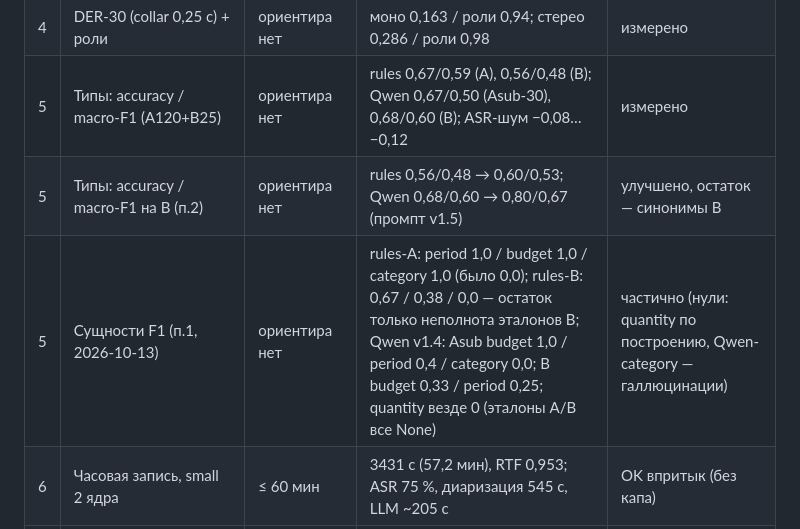
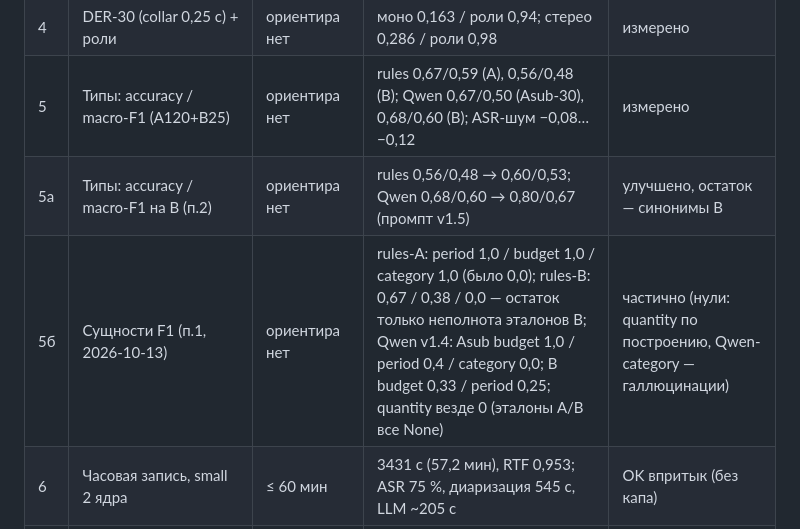
Before and after one commit to zetgame123/apc-speech, a Markdown page: docs/eval-report.md, the part around one of its changes. GitHub-like rendering.

```diff
--- a/docs/eval-report.md
+++ b/docs/eval-report.md
@@ -16,8 +16,8 @@
 | 3 | Термины с подсказками (whisper-small, TTS-20) | ≥ 90 % | 63,6 % с подсказками (61,4 % без) | мимо |
 | 4 | DER-30 (collar 0,25 с) + роли | ориентира нет | моно 0,163 / роли 0,94; стерео 0,286 / роли 0,98 | измерено |
 | 5 | Типы: accuracy / macro-F1 (A120+B25) | ориентира нет | rules 0,67/0,59 (A), 0,56/0,48 (B); Qwen 0,67/0,50 (Asub-30), 0,68/0,60 (B); ASR-шум −0,08…−0,12 | измерено |
-| 5 | Типы: accuracy / macro-F1 на B (п.2) | ориентира нет | rules 0,56/0,48 → 0,60/0,53; Qwen 0,68/0,60 → 0,80/0,67 (промпт v1.5) | улучшено, остаток — синонимы B |
-| 5 | Сущности F1 (п.1, 2026-10-13) | ориентира нет | rules-A: period 1,0 / budget 1,0 / category 1,0 (было 0,0); rules-B: 0,67 / 0,38 / 0,0 — остаток только неполнота эталонов B; Qwen v1.4: Asub budget 1,0 / period 0,4 / category 0,0; B budget 0,33 / period 0,25; quantity везде 0 (эталоны A/B все None) | частично (нули: quantity по построению, Qwen-category — галлюцинации) |
+| 5а | Типы: accuracy / macro-F1 на B (п.2) | ориентира нет | rules 0,56/0,48 → 0,60/0,53; Qwen 0,68/0,60 → 0,80/0,67 (промпт v1.5) | улучшено, остаток — синонимы B |
+| 5б | Сущности F1 (п.1, 2026-10-13) | ориентира нет | rules-A: period 1,0 / budget 1,0 / category 1,0 (было 0,0); rules-B: 0,67 / 0,38 / 0,0 — остаток только неполнота эталонов B; Qwen v1.4: Asub budget 1,0 / period 0,4 / category 0,0; B budget 0,33 / period 0,25; quantity везде 0 (эталоны A/B все None) | частично (нули: quantity по построению, Qwen-category — галлюцинации) |
 | 6 | Часовая запись, small 2 ядра | ≤ 60 мин | 3431 с (57,2 мин), RTF 0,953; ASR 75 %, диаризация 545 с, LLM ~205 с | OK впритык (без капа) |
 | 6 | Часовая запись, local-full 8 vCPU | в 2 раза быстрее на 4 (по ТЗ) | 3456 с, RTF 0,960 — выигрыша нет | мимо (см. узкие места) |
 | 6 | Пик RAM часовки | — | worker-long 2106 МБ (лимит 2112 — впритык), llm 3467 МБ | внимание: лимит |
```
Also changed, not shown: other parts of docs/eval-report.md (+40 -7 lines), docs/known-issues.md (+12 -0 lines).
